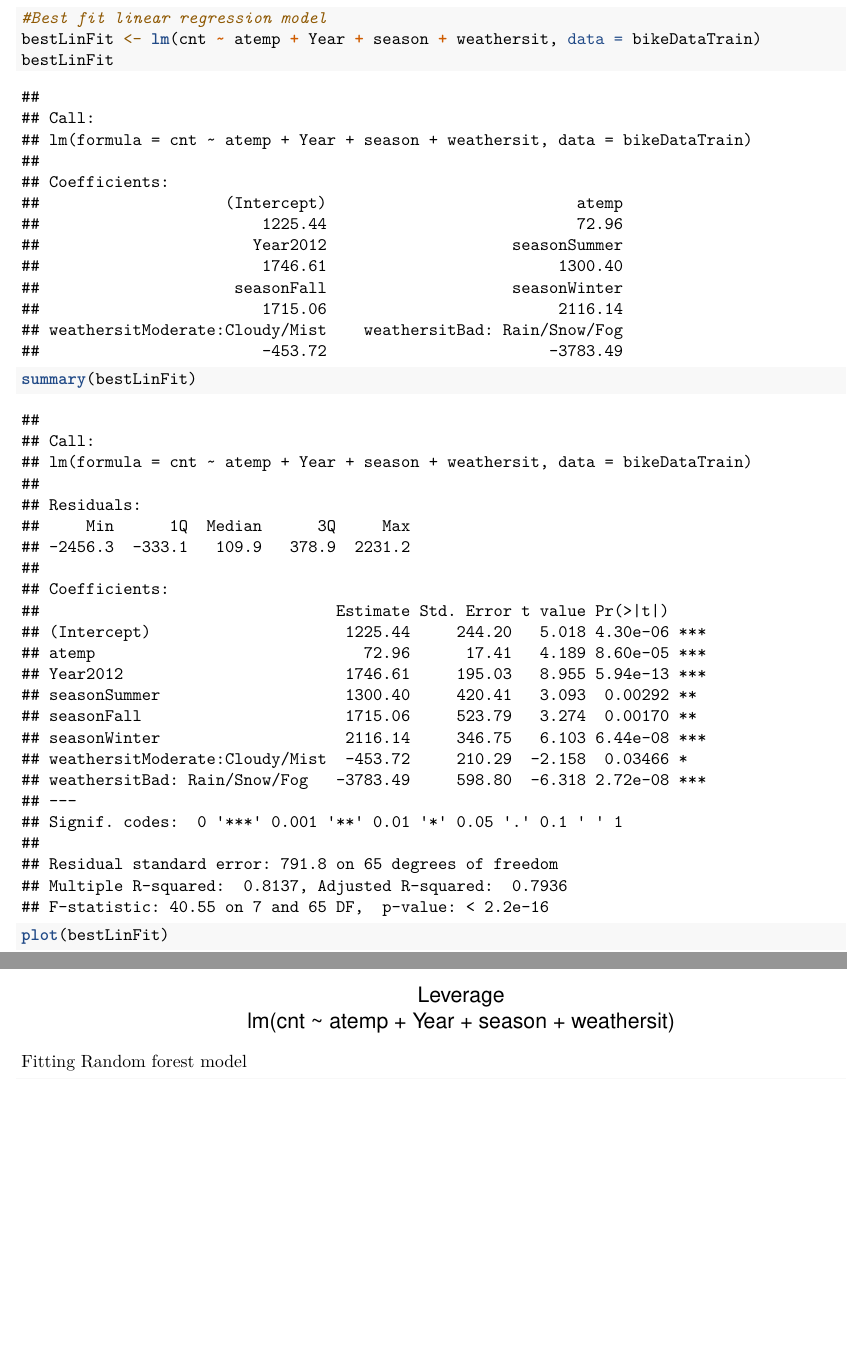
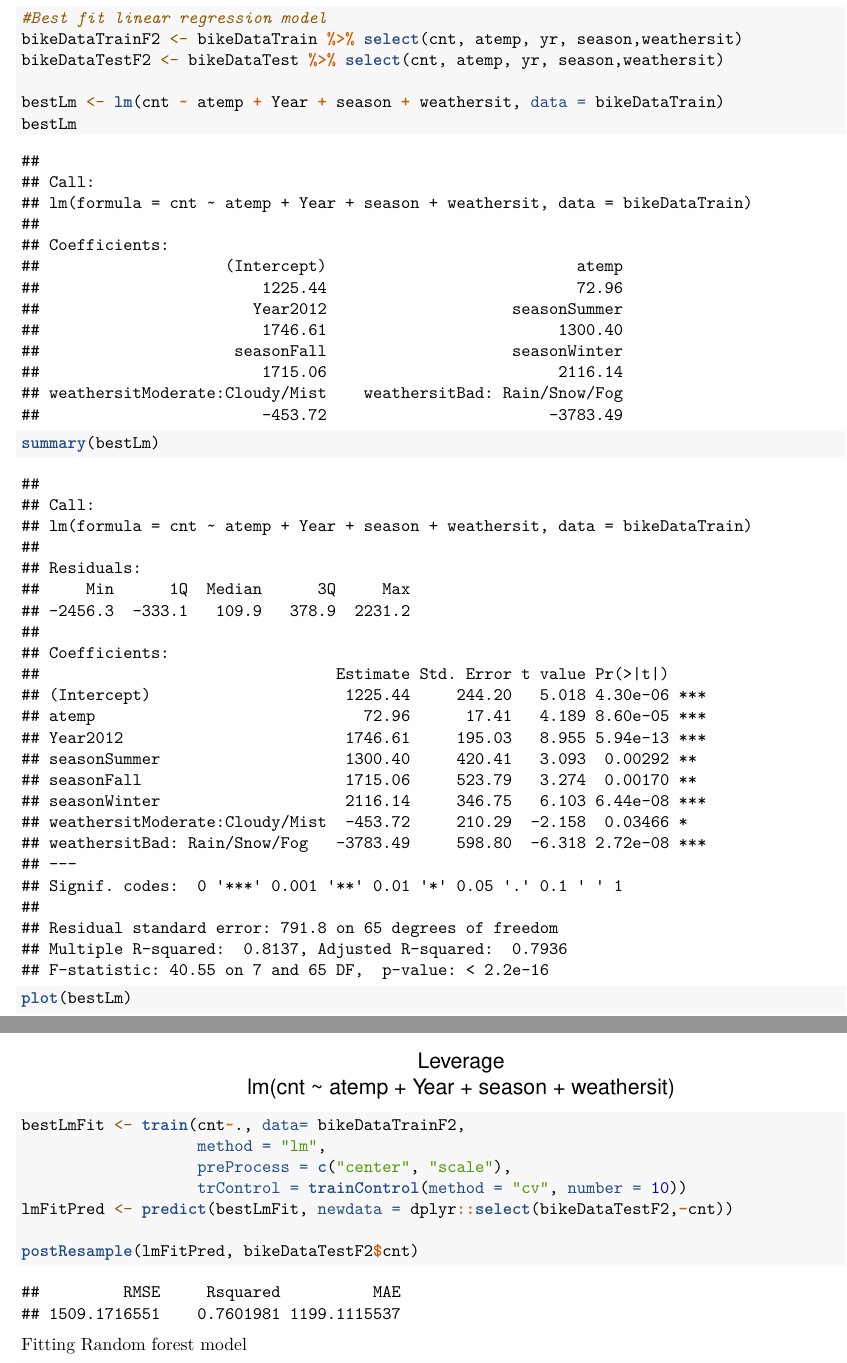
Before and after one commit to Rashmi1979/ST558Proj2, an R Markdown document (Project2.Rmd): two parts of pages 15 and 19 of 20, joined at a grey line, cut so that both start at the same text, the shorter picture padded with empty space. Rendered offline with R 4.5, knitr and Pandoc, then LaTeX, with nearby package versions; some code elsewhere in the file could not run offline.

Commit message:
MLR model prediction updated

````diff
--- a/Project2.Rmd
+++ b/Project2.Rmd
@@ -286,10 +286,21 @@ bic_selection = step(
   direction = "both", k = log(nrow(bikeDataTrain))
 )
 #Best fit linear regression model
-bestLinFit <- lm(cnt ~ atemp + Year + season + weathersit, data = bikeDataTrain)
-bestLinFit
-summary(bestLinFit)
-plot(bestLinFit)
+bikeDataTrainF2 <- bikeDataTrain %>% select(cnt, atemp, yr, season,weathersit)
+bikeDataTestF2 <- bikeDataTest %>% select(cnt, atemp, yr, season,weathersit)
+
+bestLm <- lm(cnt ~ atemp + Year + season + weathersit, data = bikeDataTrain)
+bestLm
+summary(bestLm)
+plot(bestLm)
+
+bestLmFit <- train(cnt~., data= bikeDataTrainF2,
+                   method = "lm",
+                   preProcess = c("center", "scale"),
+                   trControl = trainControl(method = "cv", number = 10))
+lmFitPred <- predict(bestLmFit, newdata = dplyr::select(bikeDataTestF2,-cnt))
+
+postResample(lmFitPred, bikeDataTestF2$cnt)
 ```
 
 
````
Also changed, not shown: Project2.Rmd (4 more changed lines).
